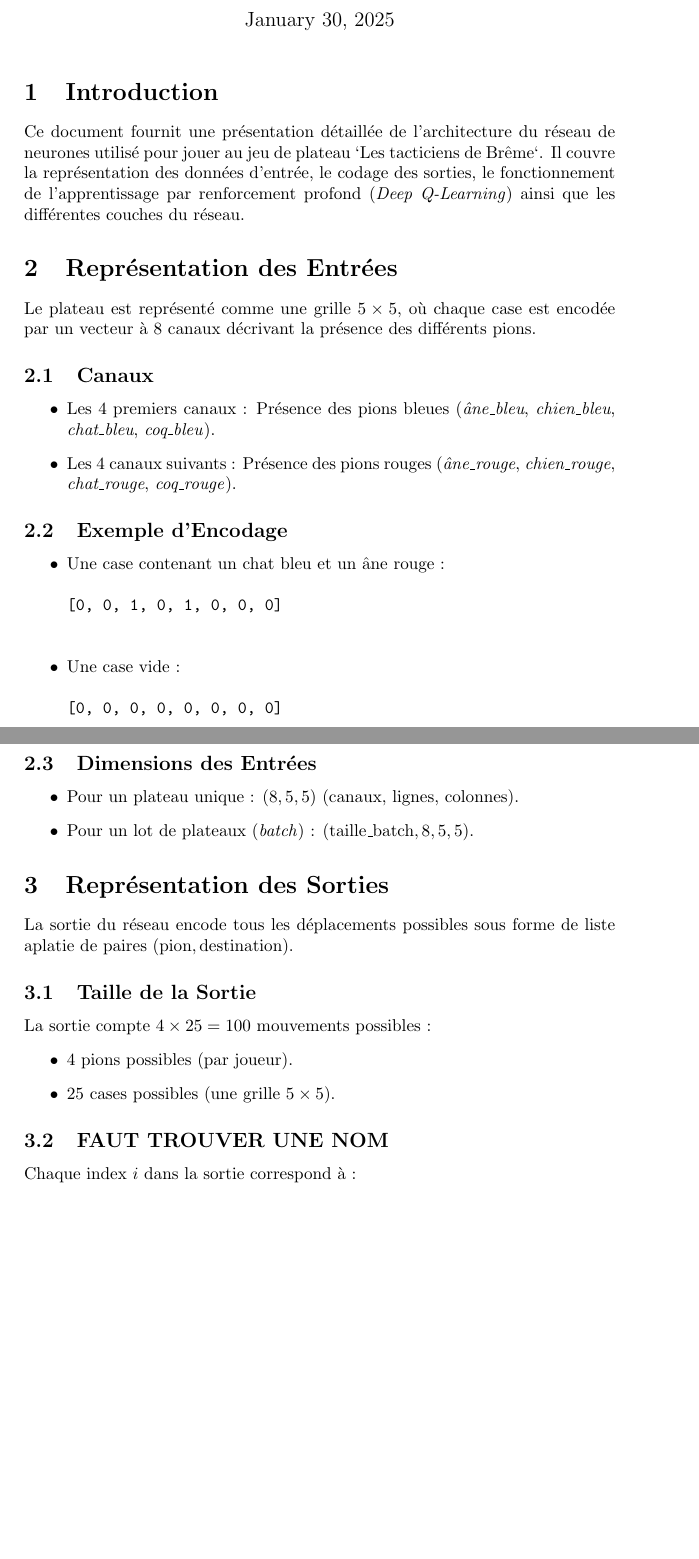
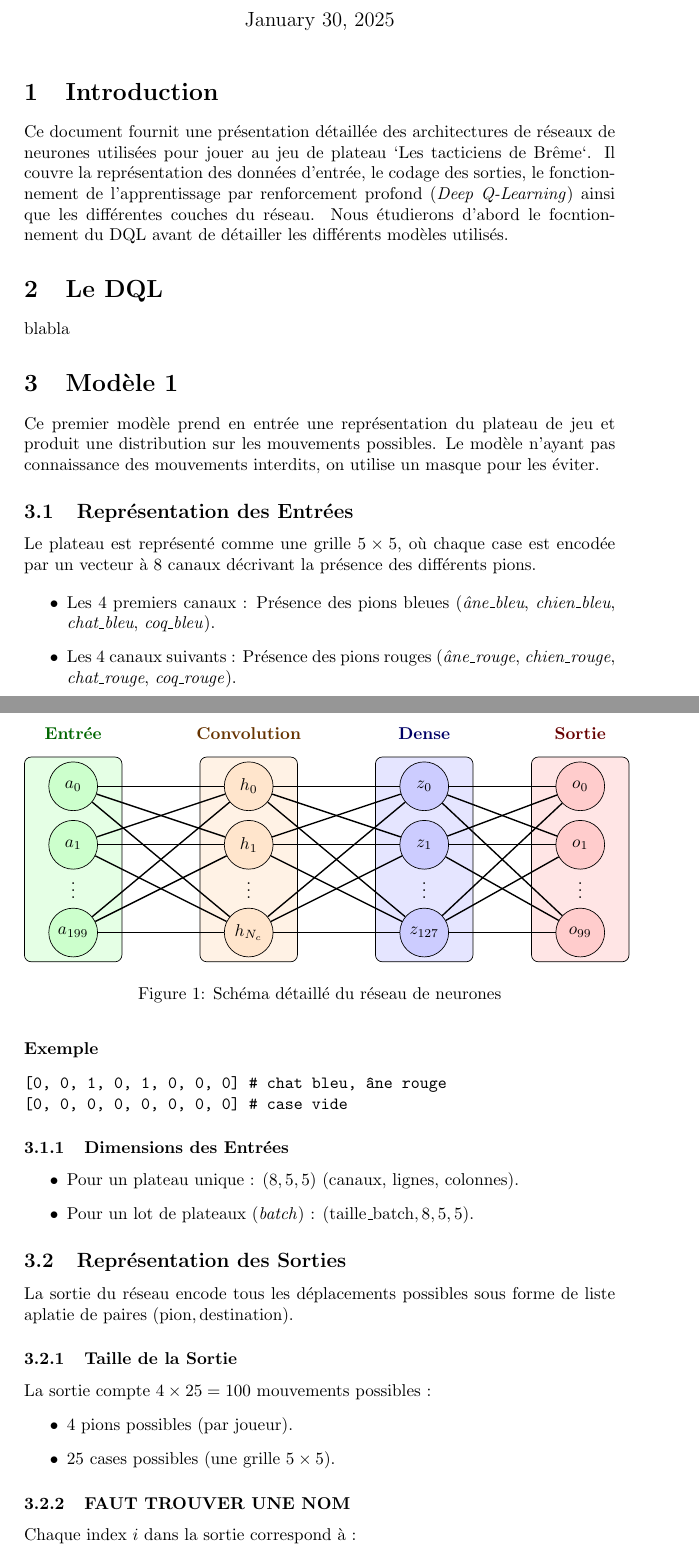
Before and after one commit to PottierLoic/Tactibreme, a LaTeX document (document/ai.tex): two parts of pages 1 and 2 of 3, joined at a grey line, cut so that both start at the same text, the shorter picture padded with empty space. Compiled offline with pdfLaTeX.

Commit message:
feat: add scheme for modele 1

```diff
--- a/document/ai.tex
+++ b/document/ai.tex
@@ -1,5 +1,9 @@
 \documentclass[]{article}
 \usepackage{amsmath}
+\usepackage{tikz}
+\usetikzlibrary{arrows.meta}
+\usepackage{listofitems}
+\usepackage{xcolor}
 
 \title{\textbf{Document IA (faut trouver mieux comme nom)}} % TODO
 \author{Pottier Loïc, Gros Charlène, Mudoy Jacques, Horter Louise, Los Thomas}
@@ -10,48 +14,115 @@
 \maketitle
 
 \section{Introduction}
-Ce document fournit une présentation détaillée de l'architecture du réseau de neurones utilisé pour jouer au jeu de plateau `Les tacticiens de Brême`. Il couvre la représentation des données d'entrée, le codage des sorties, le fonctionnement de l'apprentissage par renforcement profond (\textit{Deep Q-Learning}) ainsi que les différentes couches du réseau.
+Ce document fournit une présentation détaillée des architectures de réseaux de neurones utilisées pour jouer au jeu de plateau `Les tacticiens de Brême`. Il couvre la représentation des données d'entrée, le codage des sorties, le fonctionnement de l'apprentissage par renforcement profond (\textit{Deep Q-Learning}) ainsi que les différentes couches du réseau.
+Nous étudierons d'abord le focntionnement du DQL avant de détailler les différents modèles utilisés.
 
+\section{Le DQL}
+blabla
 % TODO expliquer le dql
+% TODO expliquer que le système de récompense est traité dans le document sur le récompenses.
 
-\section{Représentation des Entrées}
+\section{Modèle 1} % TODO: Si on leur donne des noms c'est sympa
+Ce premier modèle prend en entrée une représentation du plateau de jeu et produit une distribution sur les mouvements possibles.
+Le modèle n'ayant pas connaissance des mouvements interdits, on utilise un masque pour les éviter.
+
+\begin{figure}[h] % TODO ajouter masque, plateau, etc
+    \centering
+    \begin{tikzpicture}[x=2cm,y=1.2cm]
+
+        \tikzset{
+            neuron/.style={draw, circle, fill=white!20, minimum size=10mm},
+            neuron_convo/.style={neuron, fill=orange!20},
+            neuron_dense/.style={neuron, fill=blue!20},
+            neuron_input/.style={neuron, fill=green!20},
+            neuron_output/.style={neuron, fill=red!20},
+            connect/.style={-, thick}
+        }
+
+        \draw[fill=green!10, rounded corners] (-0.5, 1) rectangle (0.5, 4.5);
+        \draw[fill=orange!10, rounded corners] (1.3, 1) rectangle (2.3, 4.5);
+        \draw[fill=blue!10, rounded corners] (3.1, 1) rectangle (4.1, 4.5);
+        \draw[fill=red!10, rounded corners] (4.7, 1) rectangle (5.7, 4.5);
+
+        \node[neuron_input] (input0) at (0, 4) {$a_0$};
+        \node[neuron_input] (input1) at (0, 3) {$a_1$};
+        \node at (0, 2.3) {$\vdots$};
+        \node[neuron_input] (inputN) at (0, 1.5) {$a_{199}$};
+
+        \node[neuron_convo] (conv0) at (1.8, 4) {$h_0$};
+        \node[neuron_convo] (conv1) at (1.8, 3) {$h_1$};
+        \node at (1.8, 2.3) {$\vdots$};
+        \node[neuron_convo] (convN) at (1.8, 1.5) {$h_{N_c}$};
+
+        \node[neuron_dense] (dense0) at (3.6, 4) {$z_0$};
+        \node[neuron_dense] (dense1) at (3.6, 3) {$z_1$};
+        \node at (3.6, 2.3) {$\vdots$};
+        \node[neuron_dense] (denseN) at (3.6, 1.5) {$z_{127}$};
+
+        \node[neuron_output] (output0) at (5.2, 4) {$o_0$};
+        \node[neuron_output] (output1) at (5.2, 3) {$o_1$};
+        \node at (5.2, 2.3) {$\vdots$};
+        \node[neuron_output] (outputN) at (5.2, 1.5) {$o_{99}$};
+
+        \foreach \i in {0,1,N} {
+            \foreach \j in {0,1,N} {
+                \draw[connect] (input\i) -- (conv\j);
+            }
+        }
+
+        \foreach \i in {0,1,N} {
+            \foreach \j in {0,1,N} {
+                \draw[connect] (conv\i) -- (dense\j);
+            }
+        }
+
+        \foreach \i in {0,1,N} {
+            \foreach \j in {0,1,N} {
+                \draw[connect] (dense\i) -- (output\j);
+            }
+        }
+
+        \node[above, align=center, text=green!40!black] at (0, 4.7) {\textbf{Entrée}};
+        \node[above, align=center, text=orange!40!black] at (1.8, 4.7) {\textbf{Convolution}};
+        \node[above, align=center, text=blue!40!black] at (3.6, 4.7) {\textbf{Dense}};
+        \node[above, align=center, text=red!40!black] at (5.2, 4.7) {\textbf{Sortie}};
+
+    \end{tikzpicture}
+    \caption{Schéma détaillé du réseau de neurones}
+\end{figure}
+
+\subsection{Représentation des Entrées}
 Le plateau est représenté comme une grille \(5 \times 5\), où chaque case est encodée par un vecteur à 8 canaux décrivant la présence des différents pions.
 
-\subsection{Canaux}
 \begin{itemize}
     \item Les 4 premiers canaux : Présence des pions bleues (\textit{âne\_bleu}, \textit{chien\_bleu}, \textit{chat\_bleu}, \textit{coq\_bleu}).
     \item Les 4 canaux suivants : Présence des pions rouges (\textit{âne\_rouge}, \textit{chien\_rouge}, \textit{chat\_rouge}, \textit{coq\_rouge}).
 \end{itemize}
 
-\subsection{Exemple d'Encodage}
-\begin{itemize}
-    \item Une case contenant un chat bleu et un âne rouge :
-    \begin{verbatim}
-[0, 0, 1, 0, 1, 0, 0, 0]
-    \end{verbatim}
-    \item Une case vide :
-    \begin{verbatim}
-[0, 0, 0, 0, 0, 0, 0, 0]
-    \end{verbatim}
-\end{itemize}
+\paragraph{Exemple}
 
-\subsection{Dimensions des Entrées}
+\begin{verbatim}
+[0, 0, 1, 0, 1, 0, 0, 0] # chat bleu, âne rouge
+[0, 0, 0, 0, 0, 0, 0, 0] # case vide
+\end{verbatim}
+
+\subsubsection{Dimensions des Entrées}
 \begin{itemize}
     \item Pour un plateau unique : \((8, 5, 5)\) (canaux, lignes, colonnes).
     \item Pour un lot de plateaux (\textit{batch}) : \((\text{taille\_batch}, 8, 5, 5)\).
 \end{itemize}
 
-\section{Représentation des Sorties}
+\subsection{Représentation des Sorties}
 La sortie du réseau encode tous les déplacements possibles sous forme de liste aplatie de paires \((\text{pion}, \text{destination})\).
 
-\subsection{Taille de la Sortie}
+\subsubsection{Taille de la Sortie}
 La sortie compte \(4 \times 25 = 100\) mouvements possibles :
 \begin{itemize}
     \item 4 pions possibles (par joueur).
     \item 25 cases possibles (une grille \(5 \times 5\)).
 \end{itemize}
 
-\subsection{FAUT TROUVER UNE NOM} % TODO
+\subsubsection{FAUT TROUVER UNE NOM} % TODO
 Chaque index \(i\) dans la sortie correspond à :
 \[
 \text{index\_pion} = \frac{i}{25}, \quad
```
Also changed, not shown: document/ai.tex (14 more changed lines).
